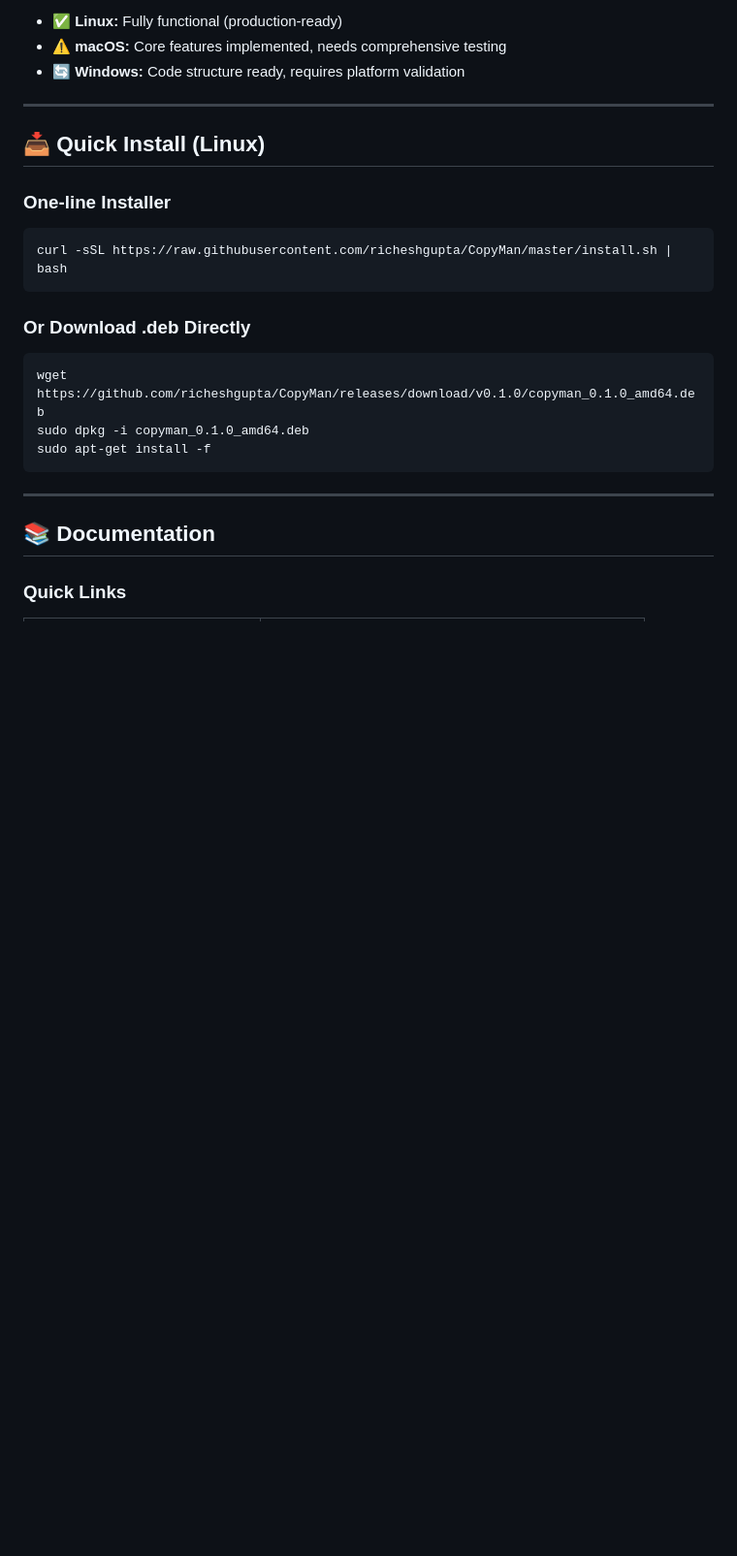
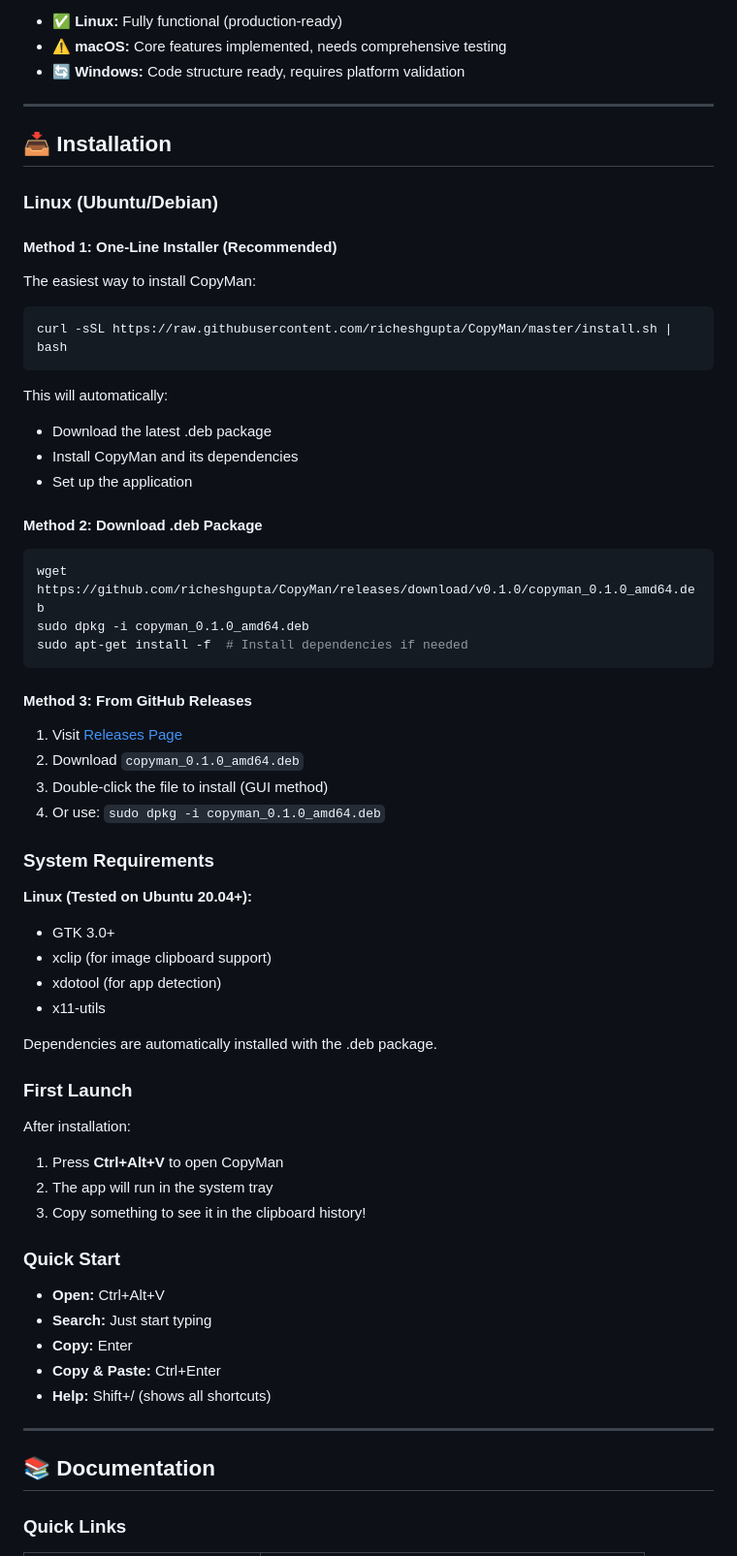
Before and after one commit to richeshgupta/CopyMan, a Markdown page: README.md, the part around one of its changes. Shown at 97% size. Rendered like a GitHub page; blank space fills up the shorter version.

Commit message:
Expand Installation section in README with comprehensive instructions

````diff
--- a/README.md
+++ b/README.md
@@ -20,19 +20,58 @@ A lightweight, fast, and feature-rich clipboard manager for Linux, Windows, and
 
 ---
 
-## 📥 Quick Install (Linux)
+## 📥 Installation
 
-### One-line Installer
+### Linux (Ubuntu/Debian)
+
+#### Method 1: One-Line Installer (Recommended)
+The easiest way to install CopyMan:
 ```bash
 curl -sSL https://raw.githubusercontent.com/richeshgupta/CopyMan/master/install.sh | bash
 ```
 
-### Or Download .deb Directly
+This will automatically:
+- Download the latest .deb package
+- Install CopyMan and its dependencies
+- Set up the application
+
+#### Method 2: Download .deb Package
 ```bash
 wget https://github.com/richeshgupta/CopyMan/releases/download/v0.1.0/copyman_0.1.0_amd64.deb
 sudo dpkg -i copyman_0.1.0_amd64.deb
-sudo apt-get install -f
+sudo apt-get install -f  # Install dependencies if needed
 ```
+
+#### Method 3: From GitHub Releases
+1. Visit [Releases Page](https://github.com/richeshgupta/CopyMan/releases)
+2. Download `copyman_0.1.0_amd64.deb`
+3. Double-click the file to install (GUI method)
+4. Or use: `sudo dpkg -i copyman_0.1.0_amd64.deb`
+
+### System Requirements
+
+**Linux (Tested on Ubuntu 20.04+):**
+- GTK 3.0+
+- xclip (for image clipboard support)
+- xdotool (for app detection)
+- x11-utils
+
+Dependencies are automatically installed with the .deb package.
+
+### First Launch
+
+After installation:
+1. Press **Ctrl+Alt+V** to open CopyMan
+2. The app will run in the system tray
+3. Copy something to see it in the clipboard history!
+
+### Quick Start
+
+- **Open:** Ctrl+Alt+V
+- **Search:** Just start typing
+- **Copy:** Enter
+- **Copy & Paste:** Ctrl+Enter
+- **Help:** Shift+/ (shows all shortcuts)
 
 ---
 
````
Also changed, not shown: other parts of README.md (+4 -4 lines).
